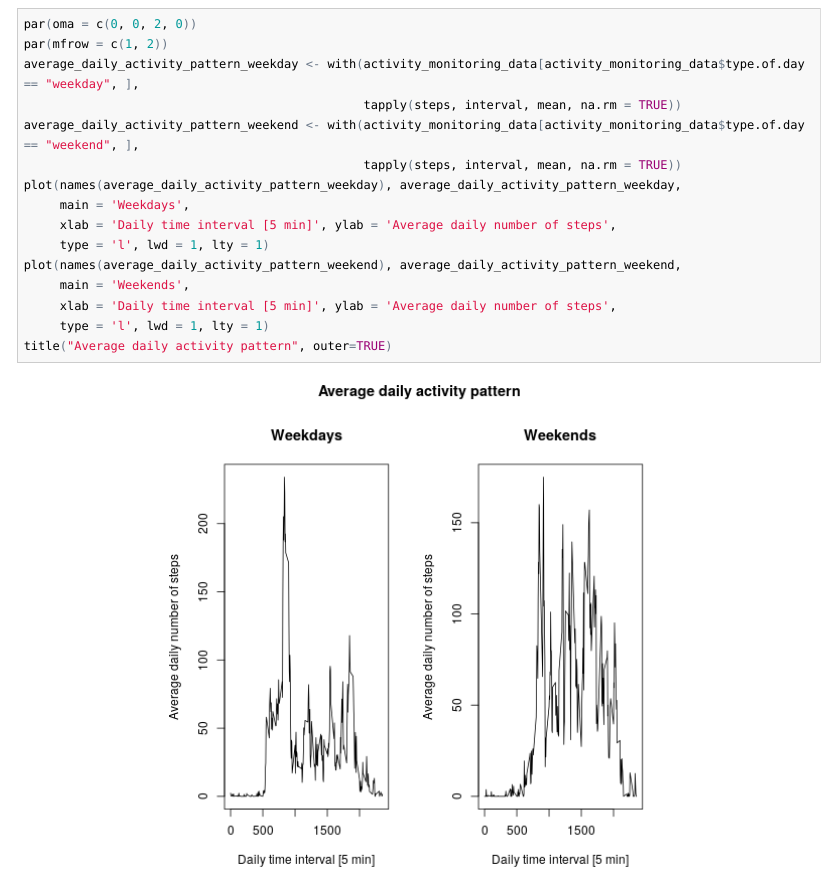
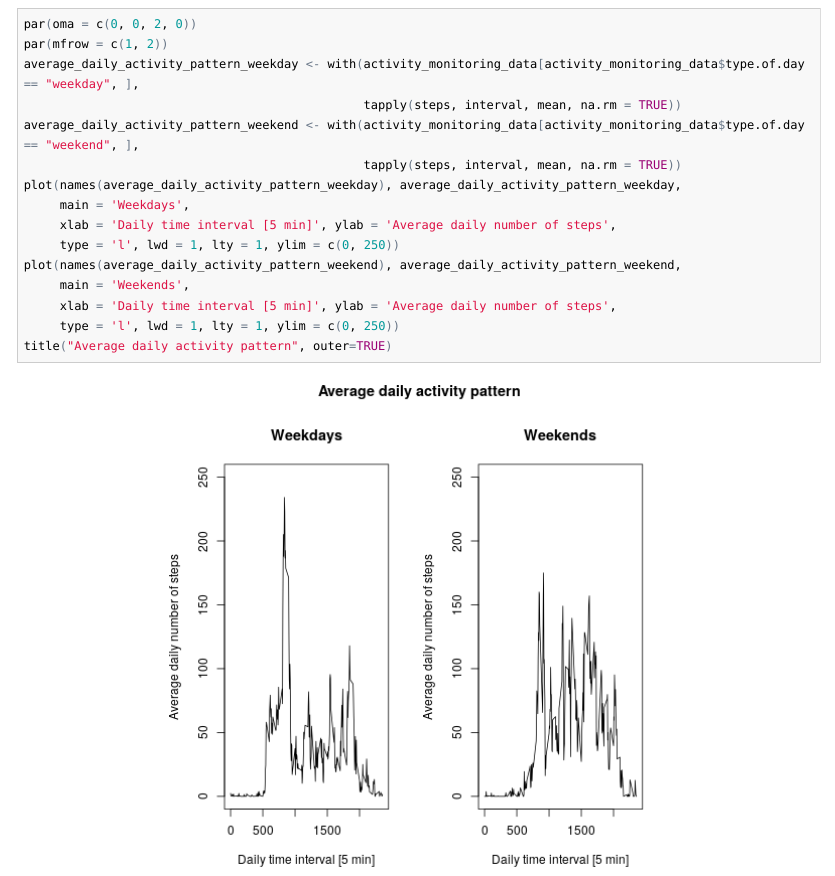
Before and after one commit to mittermario/DS_C5_W2_ActivityMonitoring, an R Markdown document (PA1_template.Rmd): the page in a window 1100 px wide, from 4100 px down. The pictures show the output file PA1_template.html that the author committed with the source, opened offline; long lines of code are wrapped.

Commit message:
final adjustments

````diff
--- a/PA1_template.Rmd
+++ b/PA1_template.Rmd
@@ -111,10 +111,10 @@ average_daily_activity_pattern_weekend <- with(activity_monitoring_data[activity
 plot(names(average_daily_activity_pattern_weekday), average_daily_activity_pattern_weekday,
      main = 'Weekdays',
      xlab = 'Daily time interval [5 min]', ylab = 'Average daily number of steps',
-     type = 'l', lwd = 1, lty = 1)
+     type = 'l', lwd = 1, lty = 1, ylim = c(0, 250))
 plot(names(average_daily_activity_pattern_weekend), average_daily_activity_pattern_weekend,
      main = 'Weekends',
      xlab = 'Daily time interval [5 min]', ylab = 'Average daily number of steps',
-     type = 'l', lwd = 1, lty = 1)
+     type = 'l', lwd = 1, lty = 1, ylim = c(0, 250))
 title("Average daily activity pattern", outer=TRUE)
 ```
````
Also changed, not shown: PA1_template.html, PA1_template.md, figure/unnamed-chunk-12-1.png.
